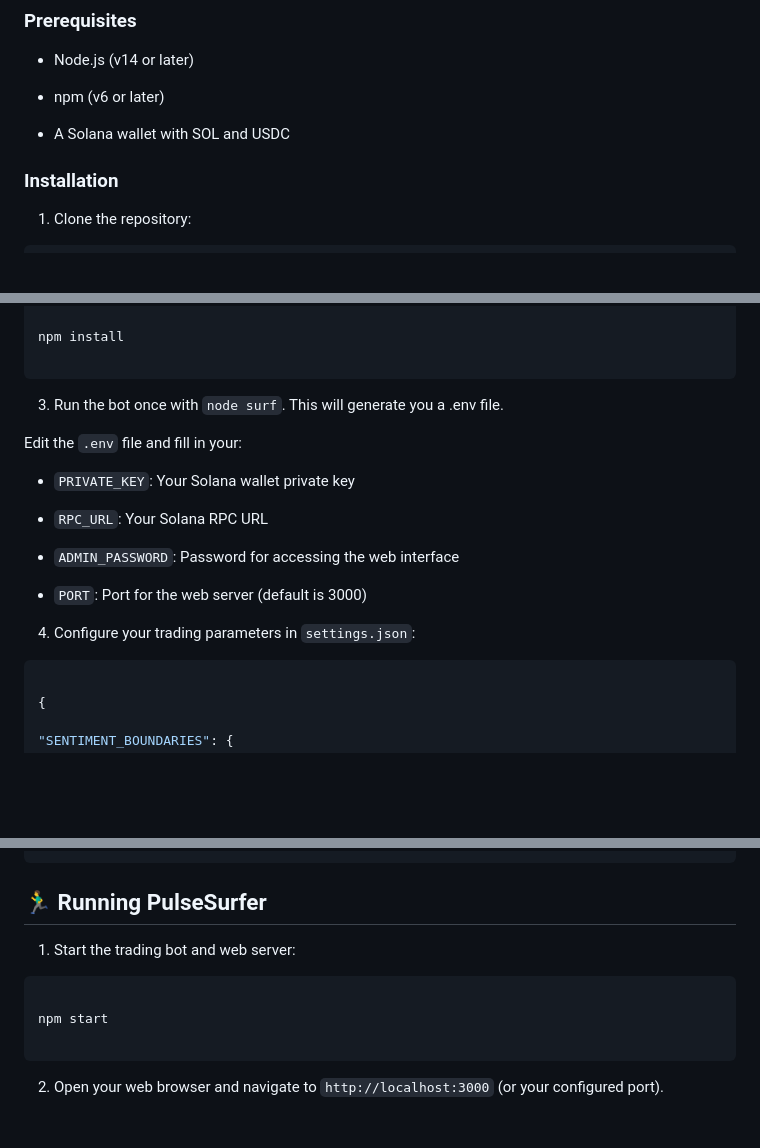
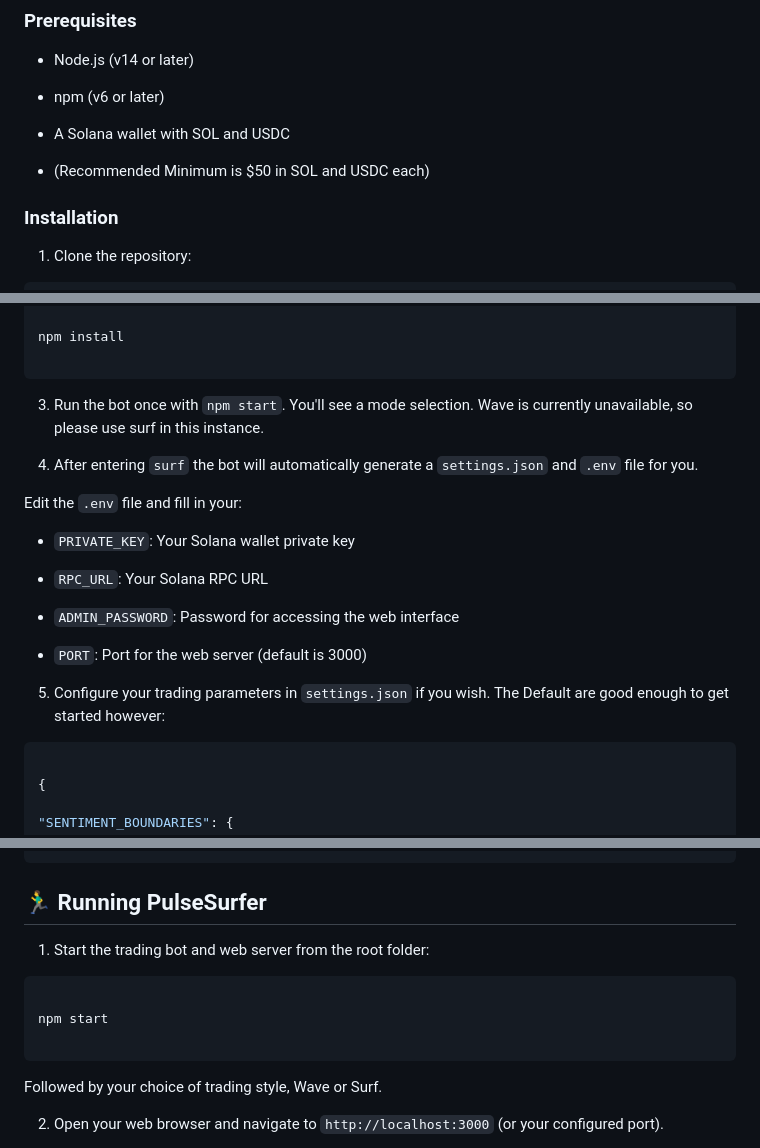
Before and after one commit to Spuddya7x/PulseSurfer, a Markdown page: readme.md, 3 parts joined by grey strips. Rendered like a GitHub page; blank space fills up the shorter version.

````diff
--- a/readme.md
+++ b/readme.md
@@ -48,6 +48,8 @@ PulseSurfer is an automated trading bot that surfs the waves of market sentiment
 
 - A Solana wallet with SOL and USDC
 
+- (Recommended Minimum is $50 in SOL and USDC each)
+
 
 
 ### Installation
@@ -76,7 +78,10 @@ npm install
 
 
 
-3. Run the bot once with ```node surf```. This will generate you a .env file.
+3. Run the bot once with ```npm start```. You'll see a mode selection. Wave is currently unavailable, so please use surf in this instance.
+
+
+4. After entering ```surf``` the bot will automatically generate a ```settings.json``` and ```.env``` file for you.
 
 
 Edit the `.env` file and fill in your:
@@ -91,7 +96,7 @@ Edit the `.env` file and fill in your:
 
 
 
-4. Configure your trading parameters in `settings.json`:
+5. Configure your trading parameters in `settings.json` if you wish. The Default are good enough to get started however:
 
 ```json
 
@@ -132,14 +137,14 @@ Edit the `.env` file and fill in your:
 
 
 
-1. Start the trading bot and web server:
+1. Start the trading bot and web server from the root folder:
 
 ```
 
 npm start
 
 ```
-
+Followed by your choice of trading style, Wave or Surf.
 
 
 2. Open your web browser and navigate to `http://localhost:3000` (or your configured port).
````
